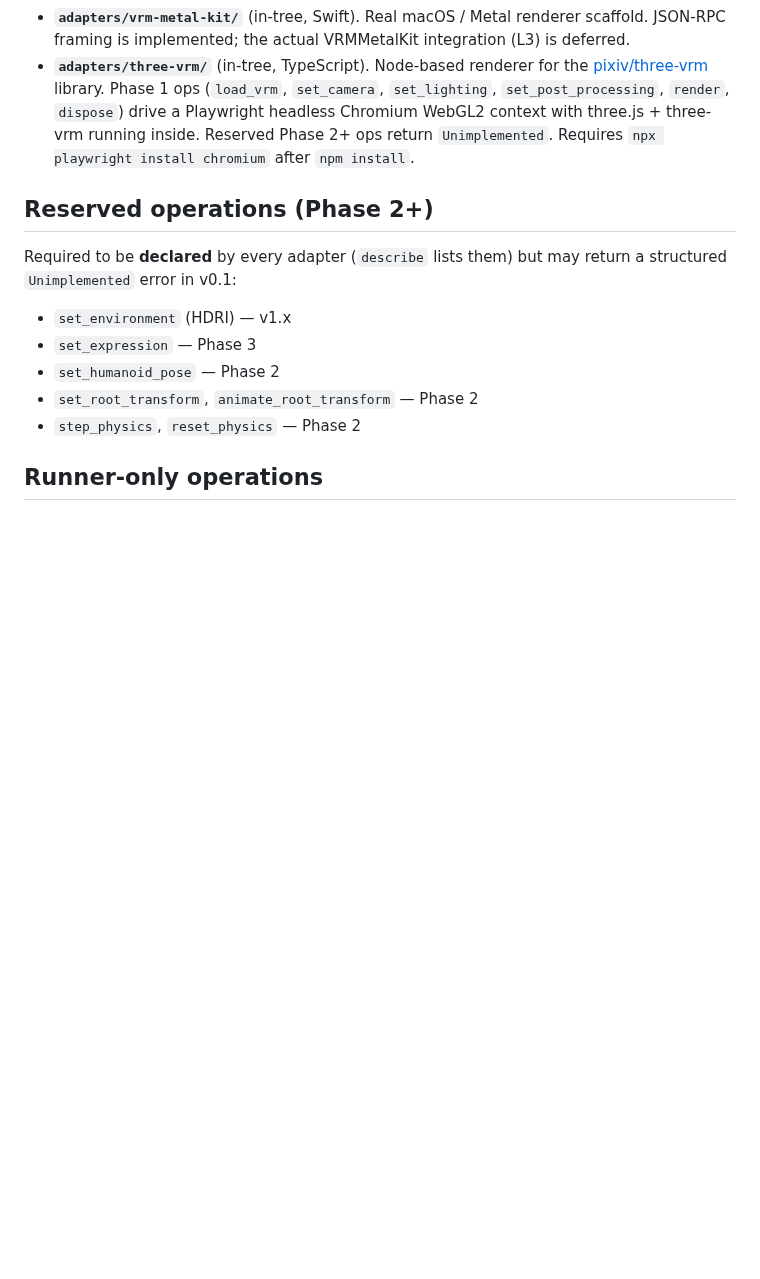
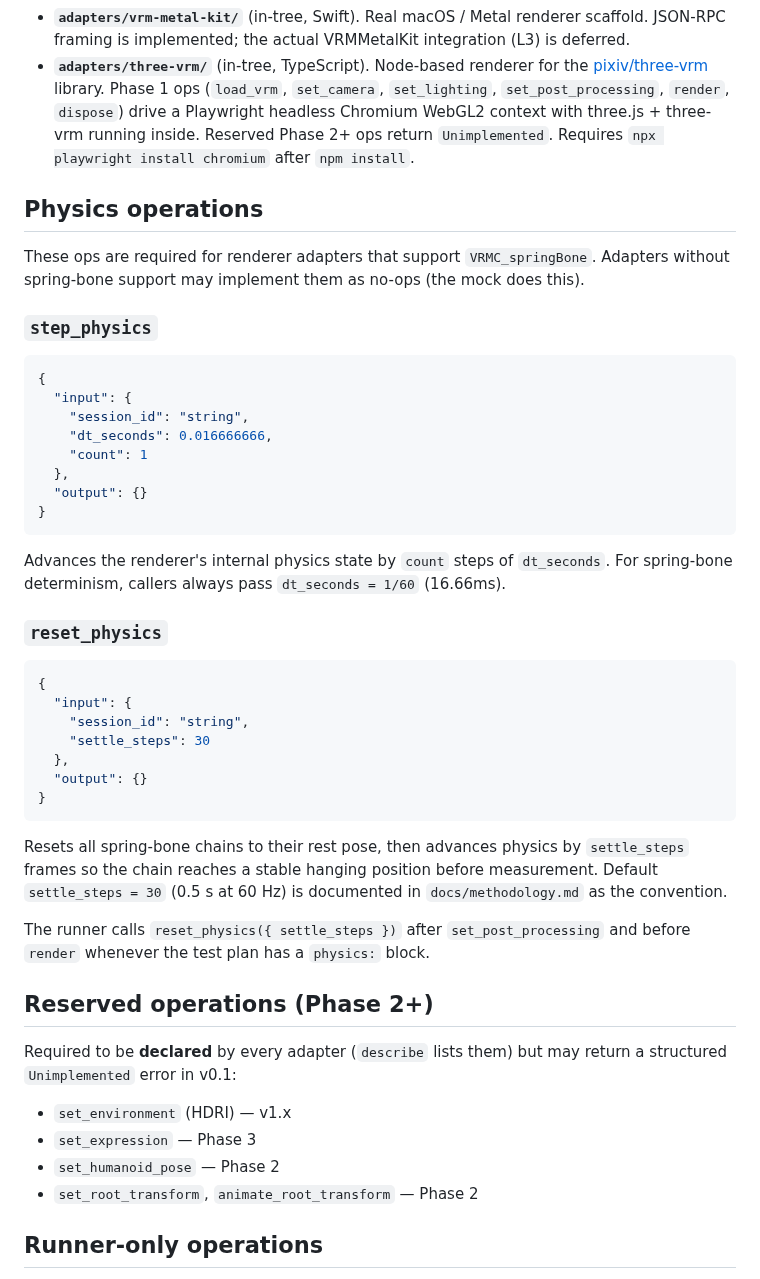
Before and after one commit to arkavo-org/vrm-conformance, a Markdown page: docs/operation-contract.md, the part around the change. GitHub-like rendering; blank space fills up the shorter version.

Commit message:
docs: step_physics + reset_physics promoted out of Reserved (now Physics)
New "Physics operations" section before "Reserved operations" documents
the two ops with input/output schemas and the runner's automatic
reset_physics call when plan.physics is set. Reserved list shrinks by
two entries.

Co-Authored-By: Claude Opus 4.7 (1M context) <noreply@anthropic.com>

````diff
--- a/docs/operation-contract.md
+++ b/docs/operation-contract.md
@@ -130,6 +130,41 @@ These cover MToon material tests and must be implemented by every renderer adapt
 - **`adapters/vrm-metal-kit/`** (in-tree, Swift). Real macOS / Metal renderer scaffold. JSON-RPC framing is implemented; the actual VRMMetalKit integration (L3) is deferred.
 - **`adapters/three-vrm/`** (in-tree, TypeScript). Node-based renderer for the [pixiv/three-vrm](https://github.com/pixiv/three-vrm) library. Phase 1 ops (`load_vrm`, `set_camera`, `set_lighting`, `set_post_processing`, `render`, `dispose`) drive a Playwright headless Chromium WebGL2 context with three.js + three-vrm running inside. Reserved Phase 2+ ops return `Unimplemented`. Requires `npx playwright install chromium` after `npm install`.
 
+## Physics operations
+
+These ops are required for renderer adapters that support `VRMC_springBone`. Adapters without spring-bone support may implement them as no-ops (the mock does this).
+
+### `step_physics`
+
+```json
+{
+  "input": {
+    "session_id": "string",
+    "dt_seconds": 0.016666666,
+    "count": 1
+  },
+  "output": {}
+}
+```
+
+Advances the renderer's internal physics state by `count` steps of `dt_seconds`. For spring-bone determinism, callers always pass `dt_seconds = 1/60` (16.66ms).
+
+### `reset_physics`
+
+```json
+{
+  "input": {
+    "session_id": "string",
+    "settle_steps": 30
+  },
+  "output": {}
+}
+```
+
+Resets all spring-bone chains to their rest pose, then advances physics by `settle_steps` frames so the chain reaches a stable hanging position before measurement. Default `settle_steps = 30` (0.5 s at 60 Hz) is documented in `docs/methodology.md` as the convention.
+
+The runner calls `reset_physics({ settle_steps })` after `set_post_processing` and before `render` whenever the test plan has a `physics:` block.
+
 ## Reserved operations (Phase 2+)
 
 Required to be **declared** by every adapter (`describe` lists them) but may return a structured `Unimplemented` error in v0.1:
@@ -138,7 +173,6 @@ Required to be **declared** by every adapter (`describe` lists them) but may ret
 - `set_expression` — Phase 3
 - `set_humanoid_pose` — Phase 2
 - `set_root_transform`, `animate_root_transform` — Phase 2
-- `step_physics`, `reset_physics` — Phase 2
 
 ## Runner-only operations
 
````
